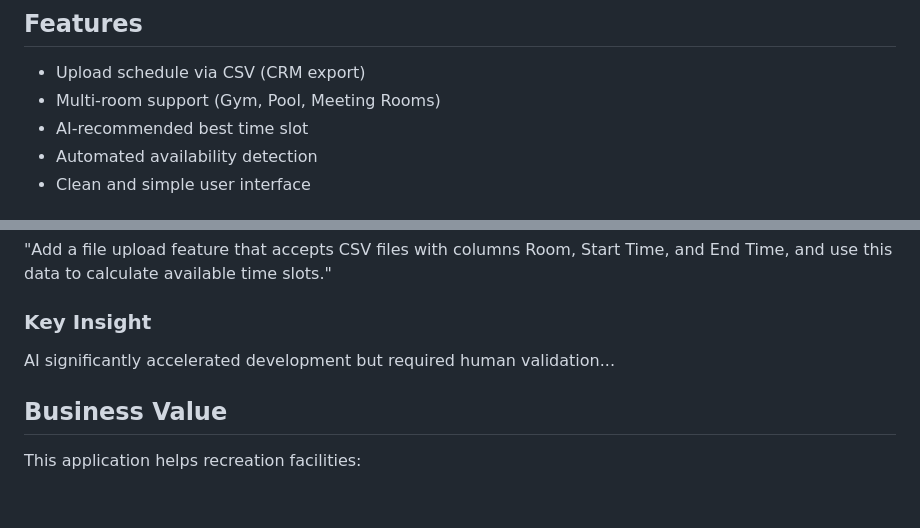
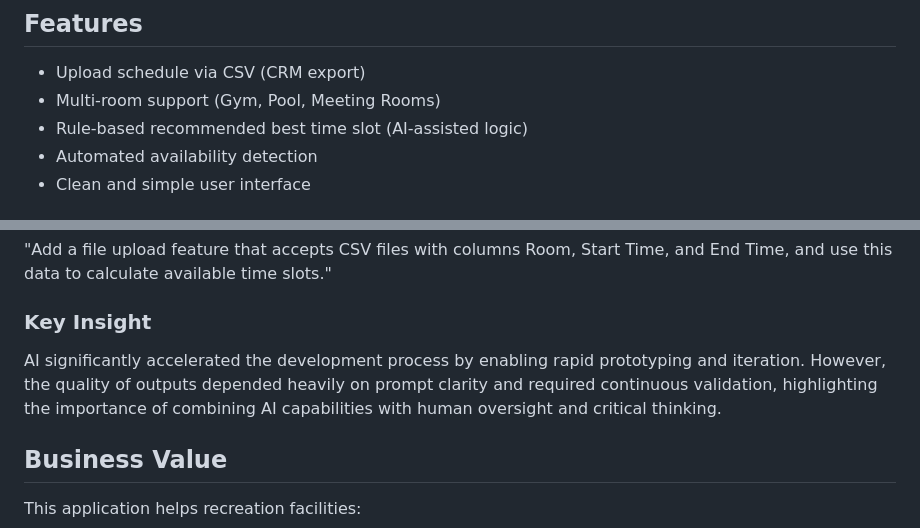
Before and after one commit to rahatakbari-alt/ai-facility-scheduler, a Markdown page: README.md, 2 parts joined by grey strips. GitHub-like rendering; blank space fills up the shorter version.

```diff
--- a/README.md
+++ b/README.md
@@ -28,7 +28,7 @@ This application uses AI-assisted logic to analyze scheduling data and identify
 
 * Upload schedule via CSV (CRM export)
 * Multi-room support (Gym, Pool, Meeting Rooms)
-* AI-recommended best time slot
+* Rule-based recommended best time slot (AI-assisted logic)
 * Automated availability detection
 * Clean and simple user interface
 
@@ -75,7 +81,7 @@ AI acted as a co-developer, accelerating development while requiring human valid
 
 ### Key Insight
 
-AI significantly accelerated development but required human validation...
+AI significantly accelerated the development process by enabling rapid prototyping and iteration. However, the quality of outputs depended heavily on prompt clarity and required continuous validation, highlighting the importance of combining AI capabilities with human oversight and critical thinking.
 
 ## Business Value
 
```
Also changed, not shown: other parts of README.md (+13 -5 lines).
